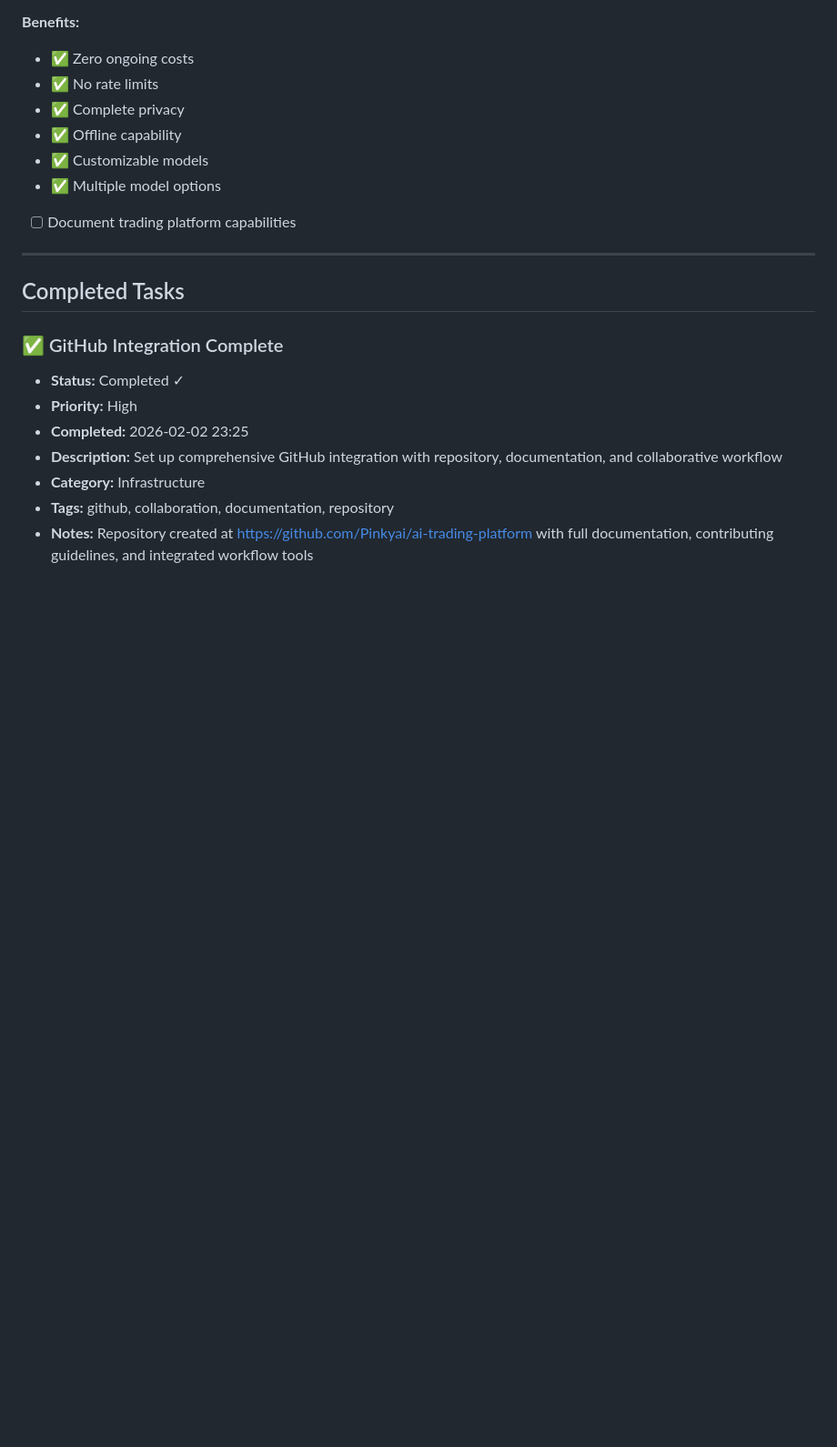
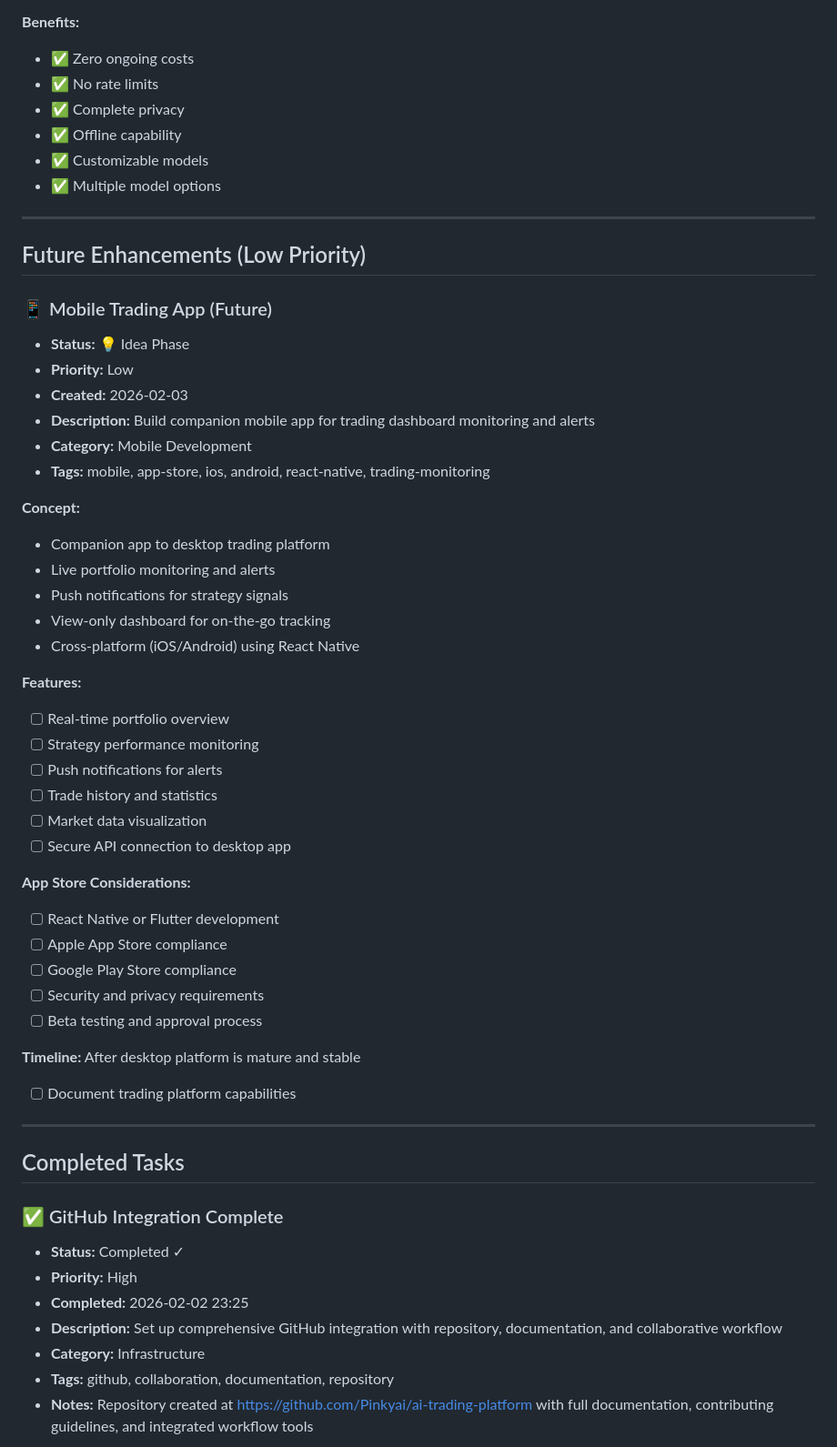
Before and after one commit to Pinkyai/openclaw-workspace, a Markdown page: memory/todo-list.md, the part around the change. Shown at 91% size. GitHub-like rendering; blank space fills up the shorter version.

Commit message:
Documentation updates: 1 file (2026-02-03 11:19)

```diff
--- a/memory/todo-list.md
+++ b/memory/todo-list.md
@@ -77,6 +77,42 @@
 - ✅ Offline capability
 - ✅ Customizable models
 - ✅ Multiple model options
+
+---
+
+## Future Enhancements (Low Priority)
+
+### 📱 Mobile Trading App (Future)
+- **Status:** 💡 Idea Phase
+- **Priority:** Low
+- **Created:** 2026-02-03
+- **Description:** Build companion mobile app for trading dashboard monitoring and alerts
+- **Category:** Mobile Development
+- **Tags:** mobile, app-store, ios, android, react-native, trading-monitoring
+
+**Concept:**
+- Companion app to desktop trading platform
+- Live portfolio monitoring and alerts
+- Push notifications for strategy signals
+- View-only dashboard for on-the-go tracking
+- Cross-platform (iOS/Android) using React Native
+
+**Features:**
+- [ ] Real-time portfolio overview
+- [ ] Strategy performance monitoring
+- [ ] Push notifications for alerts
+- [ ] Trade history and statistics
+- [ ] Market data visualization
+- [ ] Secure API connection to desktop app
+
+**App Store Considerations:**
+- [ ] React Native or Flutter development
+- [ ] Apple App Store compliance
+- [ ] Google Play Store compliance
+- [ ] Security and privacy requirements
+- [ ] Beta testing and approval process
+
+**Timeline:** After desktop platform is mature and stable
 - [ ] Document trading platform capabilities
 
 ---
```
